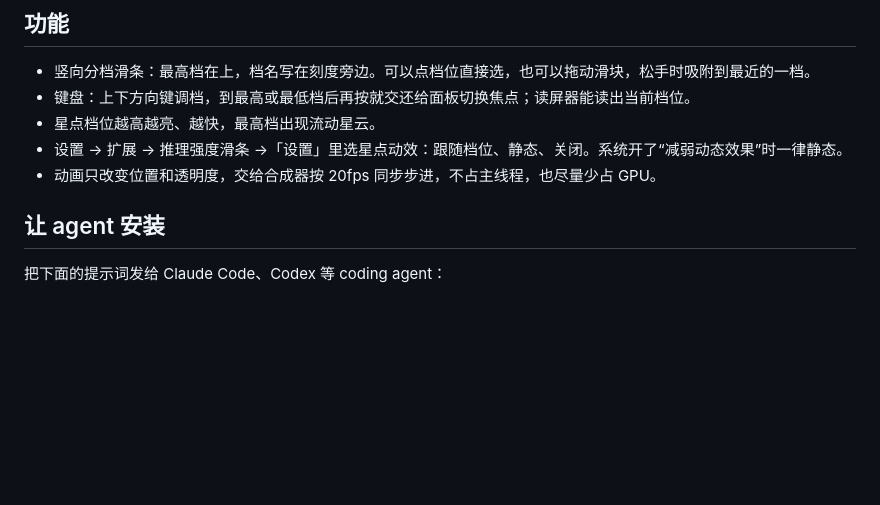
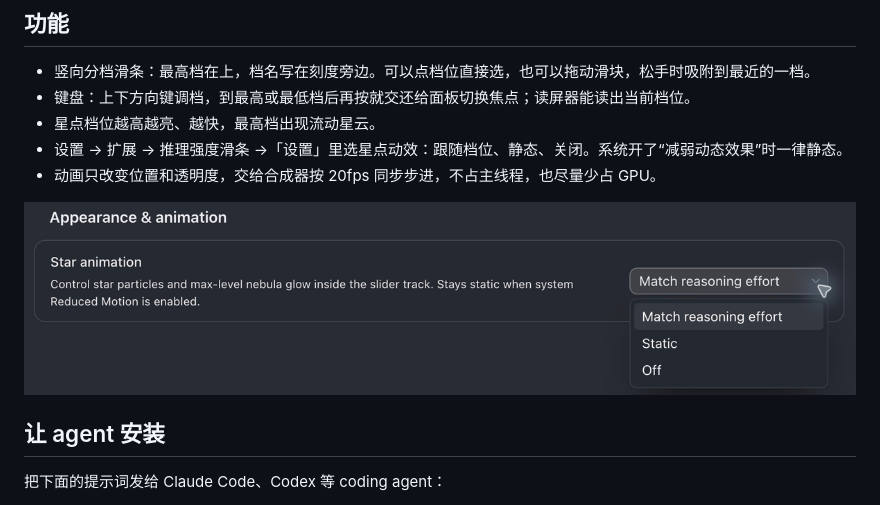
Before and after one commit to ZiHao256/t3x-effort-slider, a Markdown page: README.md, the part around the change. GitHub-like rendering; pictures changed too: docs/effort-slider-settings.png (added); blank space fills up the shorter version.

```diff
--- a/README.md
+++ b/README.md
@@ -17,6 +17,8 @@
 - 星点档位越高越亮、越快，最高档出现流动星云。
 - 设置 → 扩展 → 推理强度滑条 →「设置」里选星点动效：跟随档位、静态、关闭。系统开了“减弱动态效果”时一律静态。
 - 动画只改变位置和透明度，交给合成器按 20fps 同步步进，不占主线程，也尽量少占 GPU。
+
+![推理强度滑条设置：星点动效，可选跟随档位、静态、关闭](docs/effort-slider-settings.png)
 
 ## 让 agent 安装
 
```
Also changed, not shown: README.en.md (+2 -0 lines).
